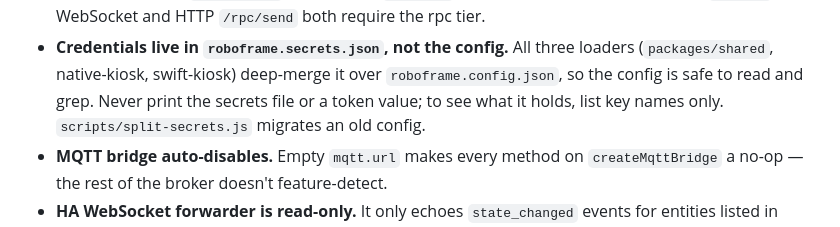
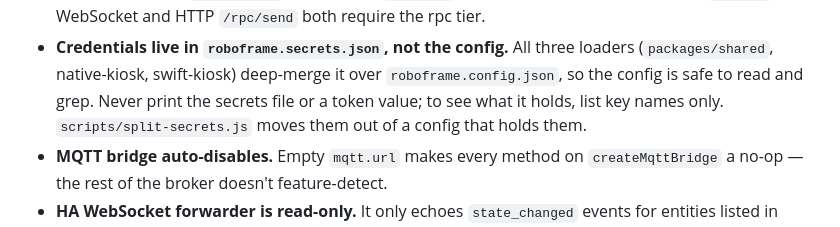
Before and after one commit to illixion/RoboFrame, a Markdown page: CLAUDE.md, the part around the change. GitHub-like rendering.

Commit message:
Describe split-secrets in CLAUDE.md without migration framing
Co-Authored-By: Claude Opus 5.5 <noreply@anthropic.com>

```diff
--- a/CLAUDE.md
+++ b/CLAUDE.md
@@ -267,7 +267,8 @@ the deadline) is the canary for the wake-advance class of bug.
   three loaders (`packages/shared`, native-kiosk, swift-kiosk) deep-merge it
   over `roboframe.config.json`, so the config is safe to read and grep.
   Never print the secrets file or a token value; to see what it holds, list
-  key names only. `scripts/split-secrets.js` migrates an old config.
+  key names only. `scripts/split-secrets.js` moves them out of a config
+  that holds them.
 - **MQTT bridge auto-disables.** Empty `mqtt.url` makes every method
   on `createMqttBridge` a no-op — the rest of the broker doesn't
   feature-detect.
```
